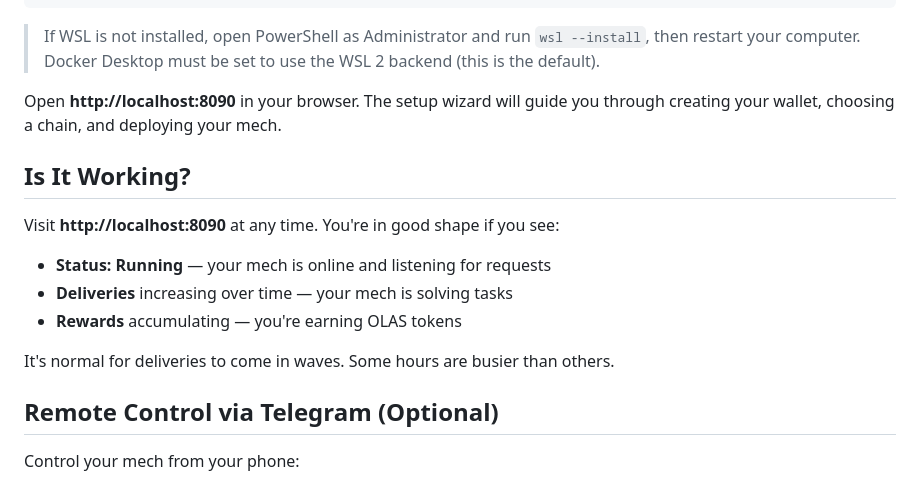
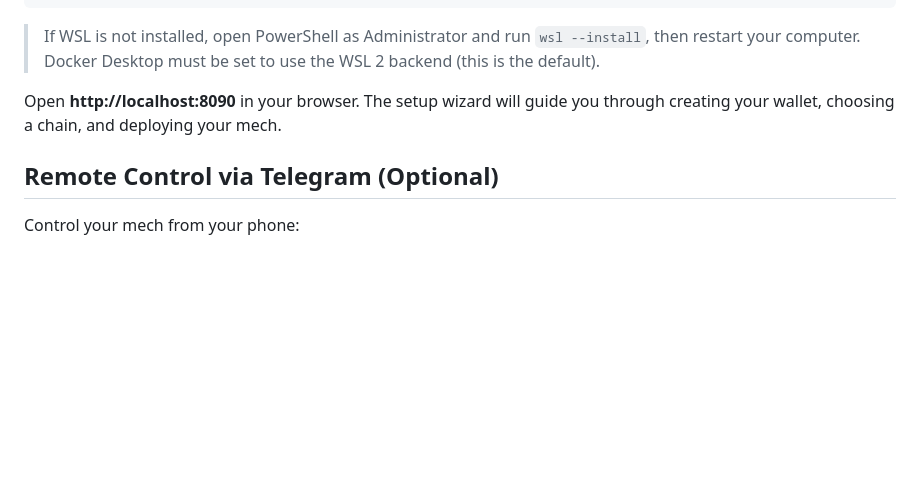
Before and after one commit to dvilelaf/micromech, a Markdown page: README.md, the part around the change. Drawn GitHub-style; blank space fills up the shorter version.

Commit message:
docs: remove Is It Working section

```diff
--- a/README.md
+++ b/README.md
@@ -46,16 +46,6 @@ cd ~ && bash <(curl -sSL https://raw.githubusercontent.com/dvilelaf/micromech/ma
 > If WSL is not installed, open PowerShell as Administrator and run `wsl --install`, then restart your computer. Docker Desktop must be set to use the WSL 2 backend (this is the default).
 
 Open **http://localhost:8090** in your browser. The setup wizard will guide you through creating your wallet, choosing a chain, and deploying your mech.
-
-## Is It Working?
-
-Visit **http://localhost:8090** at any time. You're in good shape if you see:
-
-- **Status: Running** — your mech is online and listening for requests
-- **Deliveries** increasing over time — your mech is solving tasks
-- **Rewards** accumulating — you're earning OLAS tokens
-
-It's normal for deliveries to come in waves. Some hours are busier than others.
 
 ## Remote Control via Telegram (Optional)
 
```
